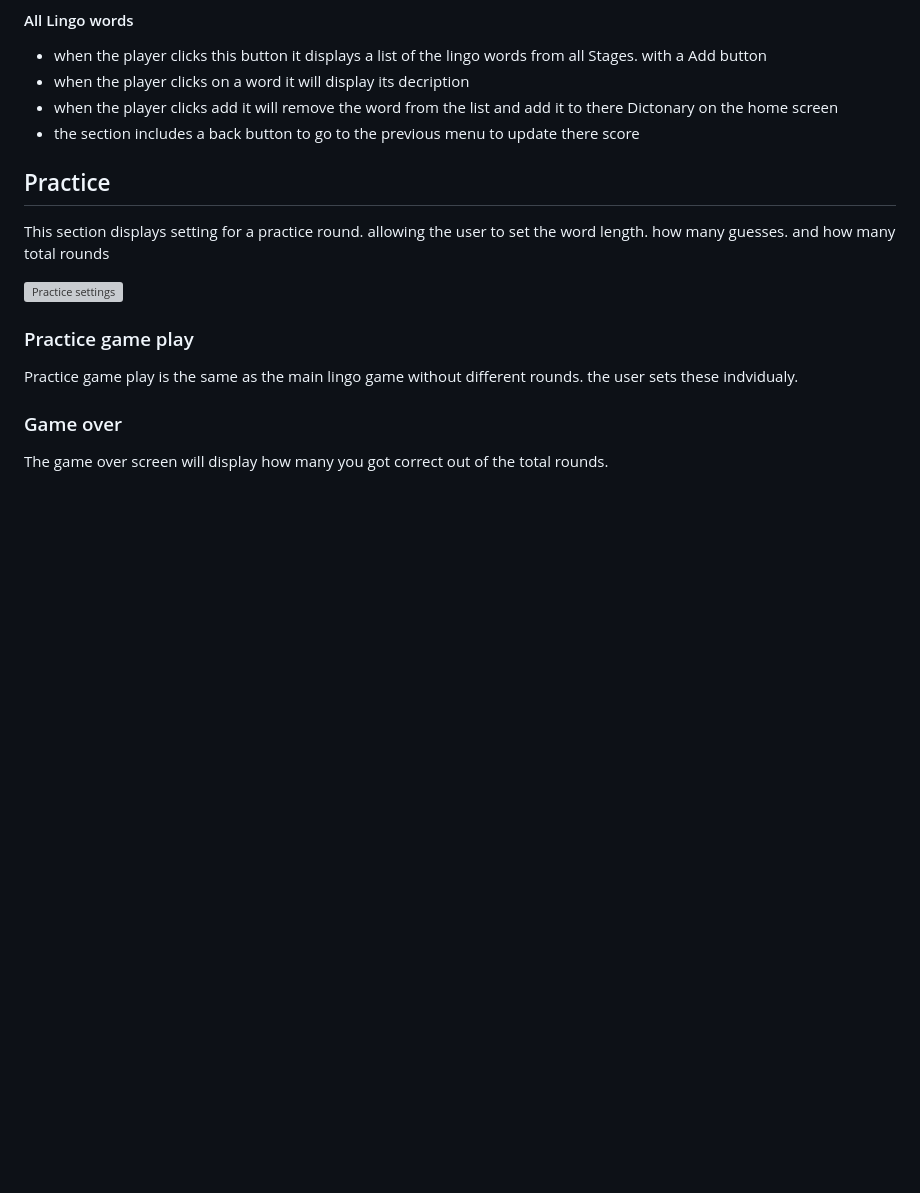
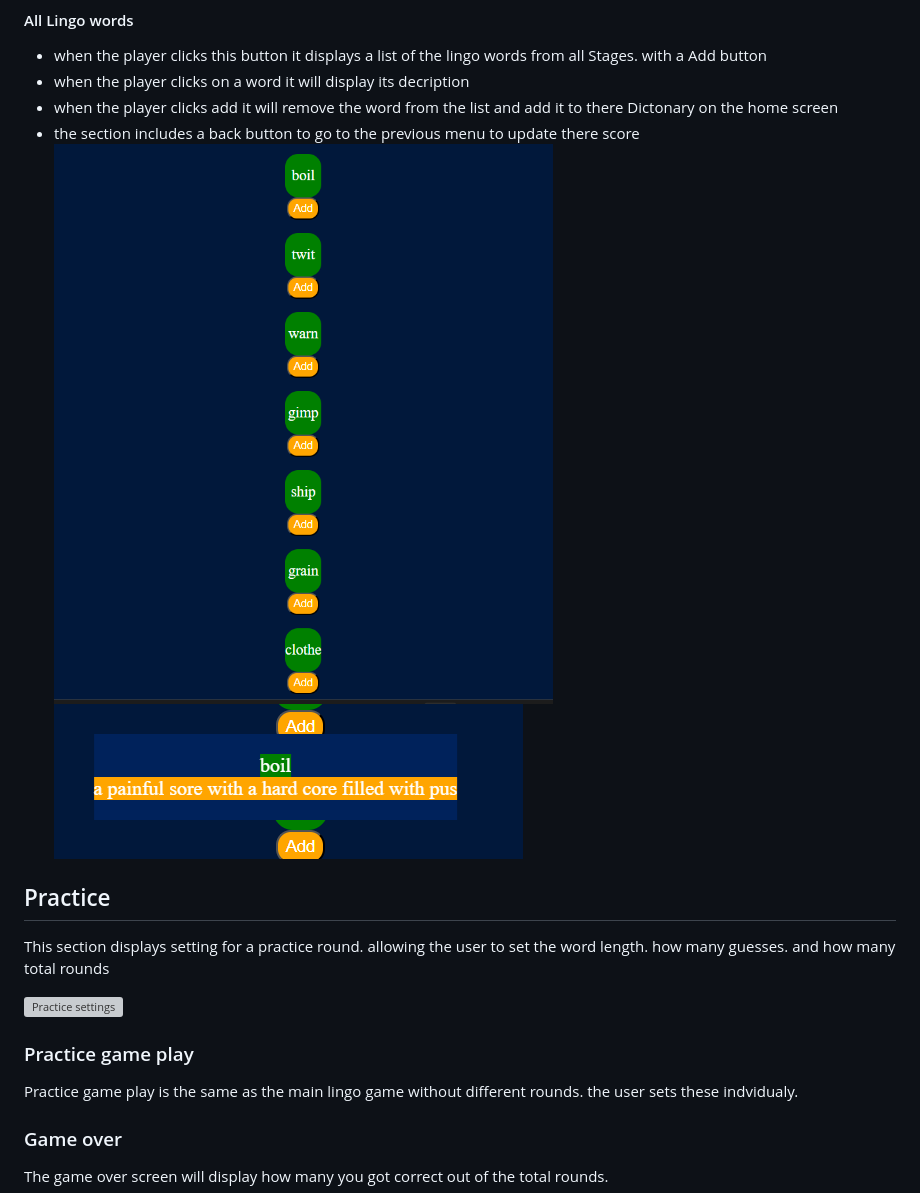
Before and after one commit to EthanTrout/Lingo-practice, a Markdown page: README.md, the part around the change. Drawn GitHub-style; pictures changed too: assets/readme-images/all-lingo-words-list.png (added), assets/readme-images/lingo-word-pop-up.png (added); blank space fills up the shorter version; grey boxes are pictures that could not be loaded.

Commit message:
README: added all lingo words list images

```diff
--- a/README.md
+++ b/README.md
@@ -189,6 +189,8 @@ The player can also check all the lingo words that were given to them in the gam
 - when the player clicks on a word it will display its decription
 - when the player clicks add it will remove the word from the list and add it to there Dictonary on the home screen
 - the section includes a back button to go to the previous menu to update there score
+![All lingo words list](./assets/readme-images/all-lingo-words-list.png)
+![ALl lingo words description pop up](./assets/readme-images/lingo-word-pop-up.png)
 
 ## Practice
 This section displays setting for a practice round. allowing the user to set the word length. how many guesses. and how many total rounds
```
Also changed, not shown: 2 other files.
